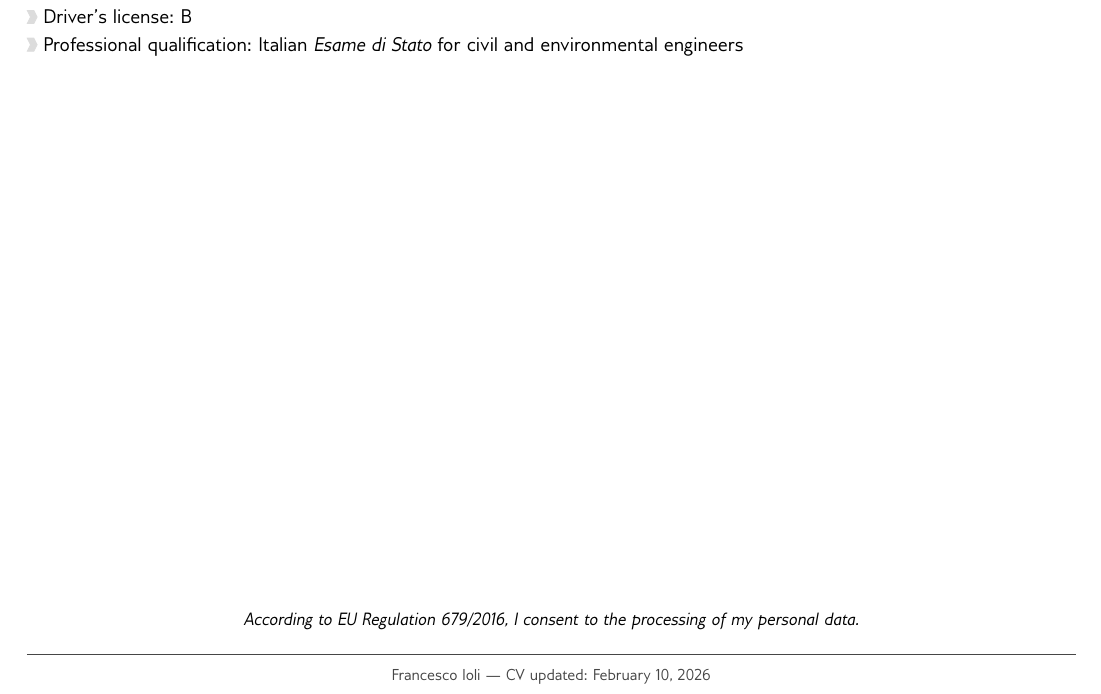
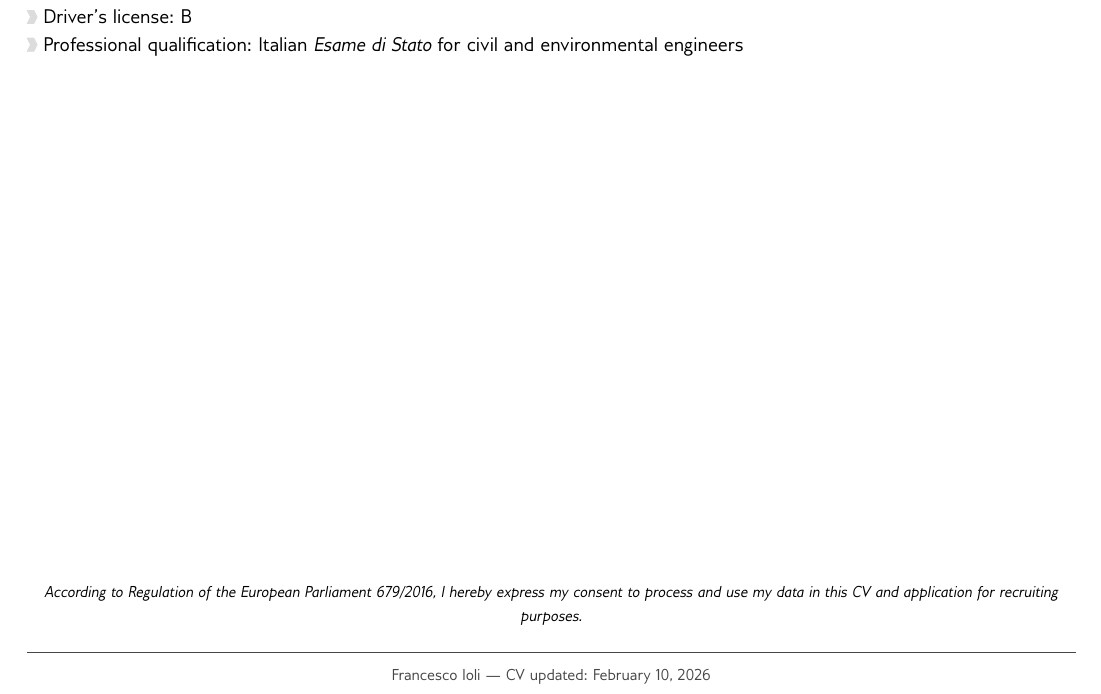
Before and after one commit to franioli/CV, a LaTeX CV (cv.tex): part of page 4 of 4, cut so that both start at the same text. Compiled offline with pdfLaTeX.

Commit message:
updated consent statement for data processing in CV

```diff
--- a/cv.tex
+++ b/cv.tex
@@ -432,7 +432,7 @@
 %=======================================================================%
 \vfill
 \begin{center}
-    \small\textit{According to EU Regulation 679/2016, I consent to the processing of my personal data.} \\
+    \textit{\footnotesize According to Regulation of the European Parliament 679/2016, I hereby express my consent to process and use my data in this CV and application for recruiting purposes.}\\
     \vspace{4pt}
     \textcolor{bgcol}{\hrulefill} \\
     \vspace{2pt}
```
Also changed, not shown: cv.pdf.
